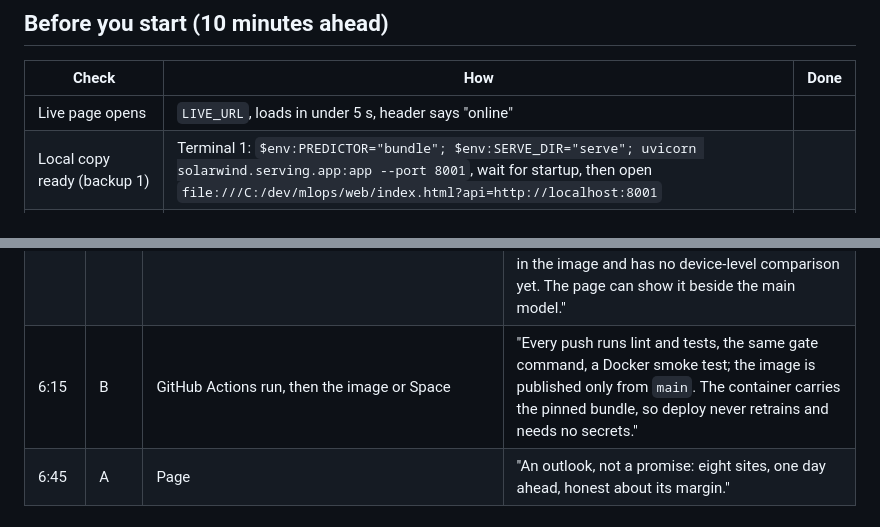
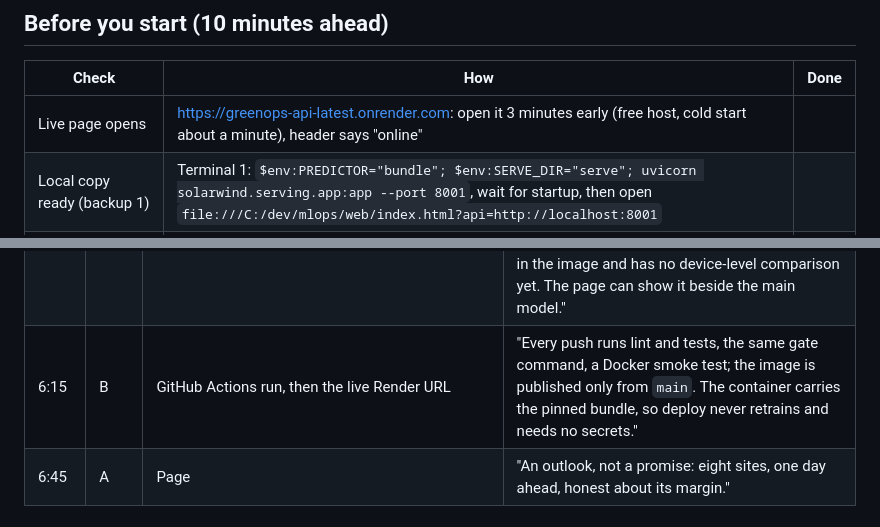
Before and after one commit to aryahabbuxo/mlops, a Markdown page: docs/demo_script.md, 2 parts joined by grey strips. Rendered like a GitHub page.

```diff
--- a/docs/demo_script.md
+++ b/docs/demo_script.md
@@ -6,7 +6,7 @@ About 7 minutes, no slides. Two people: **A** drives the page, **B** drives the
 
 | Check | How | Done |
 |---|---|---|
-| Live page opens | `LIVE_URL`, loads in under 5 s, header says "online" | |
+| Live page opens | https://greenops-api-latest.onrender.com: open it 3 minutes early (free host, cold start about a minute), header says "online" | |
 | Local copy ready (backup 1) | Terminal 1: `$env:PREDICTOR="bundle"; $env:SERVE_DIR="serve"; uvicorn solarwind.serving.app:app --port 8001`, wait for startup, then open `file:///C:/dev/mlops/web/index.html?api=http://localhost:8001` | |
 | Recording ready (backup 2) | `demo_fallback.mp4` on the desktop, plays | |
 | Terminal 2 in the repo | `cd C:\dev\mlops; .venv\Scripts\activate` | |
@@ -33,7 +33,7 @@ Open these views as bookmarks so nothing is typed live:
 | 4:30 | B | `python -m solarwind.devices.gates make-bad --serve serve --out serve_bad --mode scaled` then `python -m solarwind.devices.gates check --serve serve_bad --champion serve` | "Now a deliberately broken model: a kWh to Wh unit bug. It fails G1, G2 and G3 and the command exits with an error. In CI that stops the build." |
 | 5:15 | B | `python -m solarwind.devices.registry status` | "The registry keeps champion, challenger and previous. The champion was not touched; a failed candidate cannot be promoted, and `rollback` restores the previous one." |
 | 5:40 | B | TensorBoard, TEXT tab leaderboard, then the LSTM runs | "We were asked to consider an LSTM in TensorFlow. We fixed the rule first: promote only if the 5-seed mean validation error is at least 2% lower. It was, by 3.1% and 2.9%. We still serve it only as a shadow, because it needs TensorFlow in the image and has no device-level comparison yet. The page can show it beside the main model." |
-| 6:15 | B | GitHub Actions run, then the image or Space | "Every push runs lint and tests, the same gate command, a Docker smoke test; the image is published only from `main`. The container carries the pinned bundle, so deploy never retrains and needs no secrets." |
+| 6:15 | B | GitHub Actions run, then the live Render URL | "Every push runs lint and tests, the same gate command, a Docker smoke test; the image is published only from `main`. The container carries the pinned bundle, so deploy never retrains and needs no secrets." |
 | 6:45 | A | Page | "An outlook, not a promise: eight sites, one day ahead, honest about its margin." |
 
 ## If something breaks
```
Also changed, not shown: README.md (+2 -2 lines).
